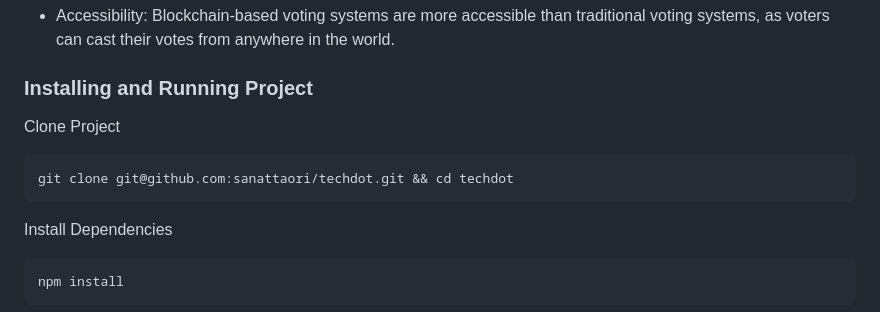
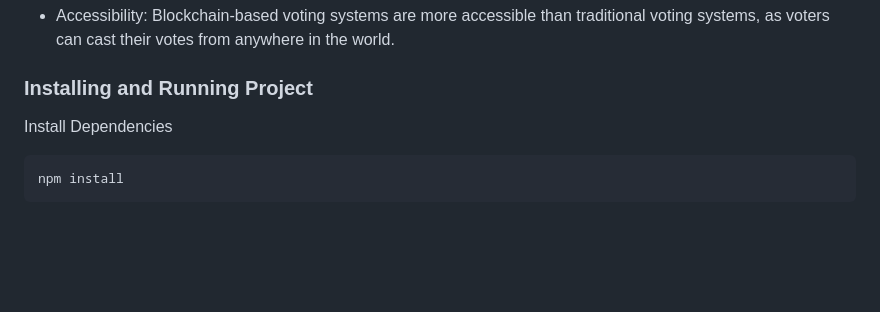
Before and after one commit to pushan-alagiya/Elect-3.0, a Markdown page: README.md, the part around the change. Drawn GitHub-style; folded sections open; blank space fills up the shorter version.

````diff
--- a/README.md
+++ b/README.md
@@ -32,12 +32,6 @@ Another advantage of blockchain-based voting systems is that they are more acces
 </details>
 
 ### Installing and Running Project
-
-Clone Project
-
-```
-git clone git@github.com:sanattaori/techdot.git && cd techdot
-```
 
 Install Dependencies
 
````
